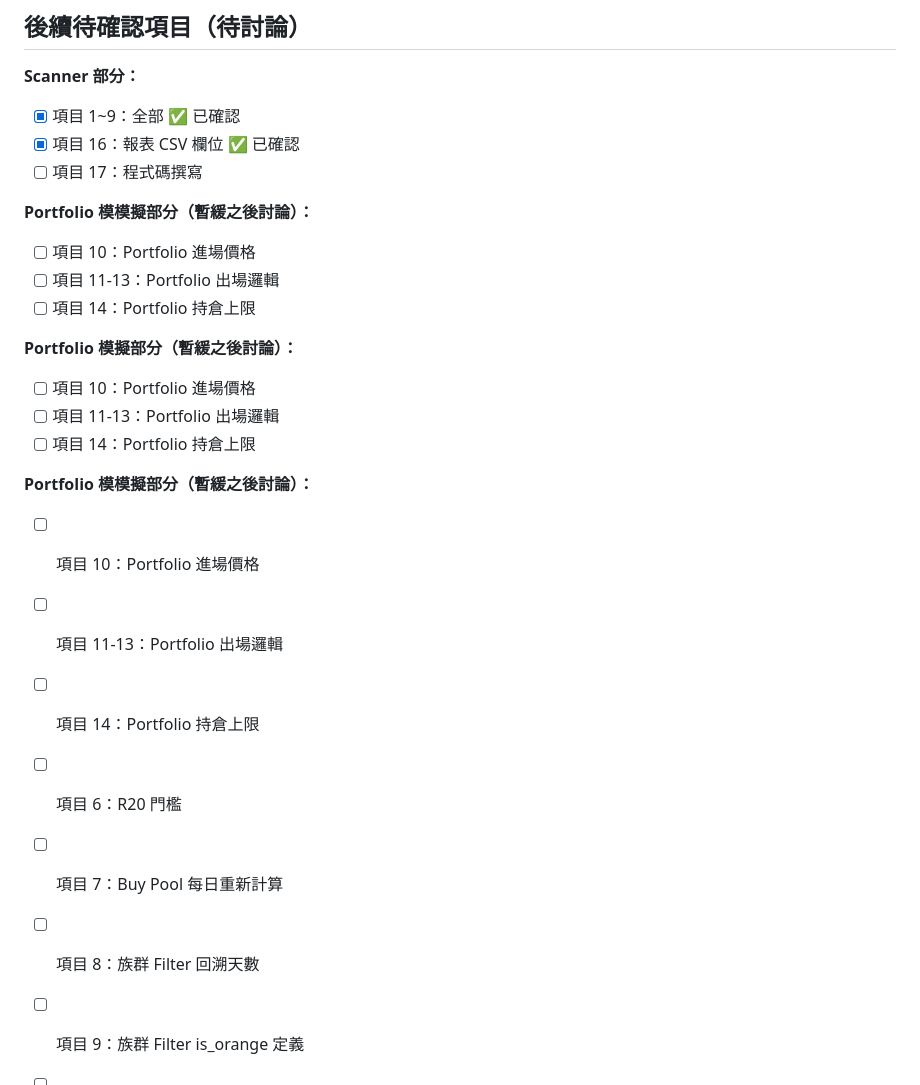
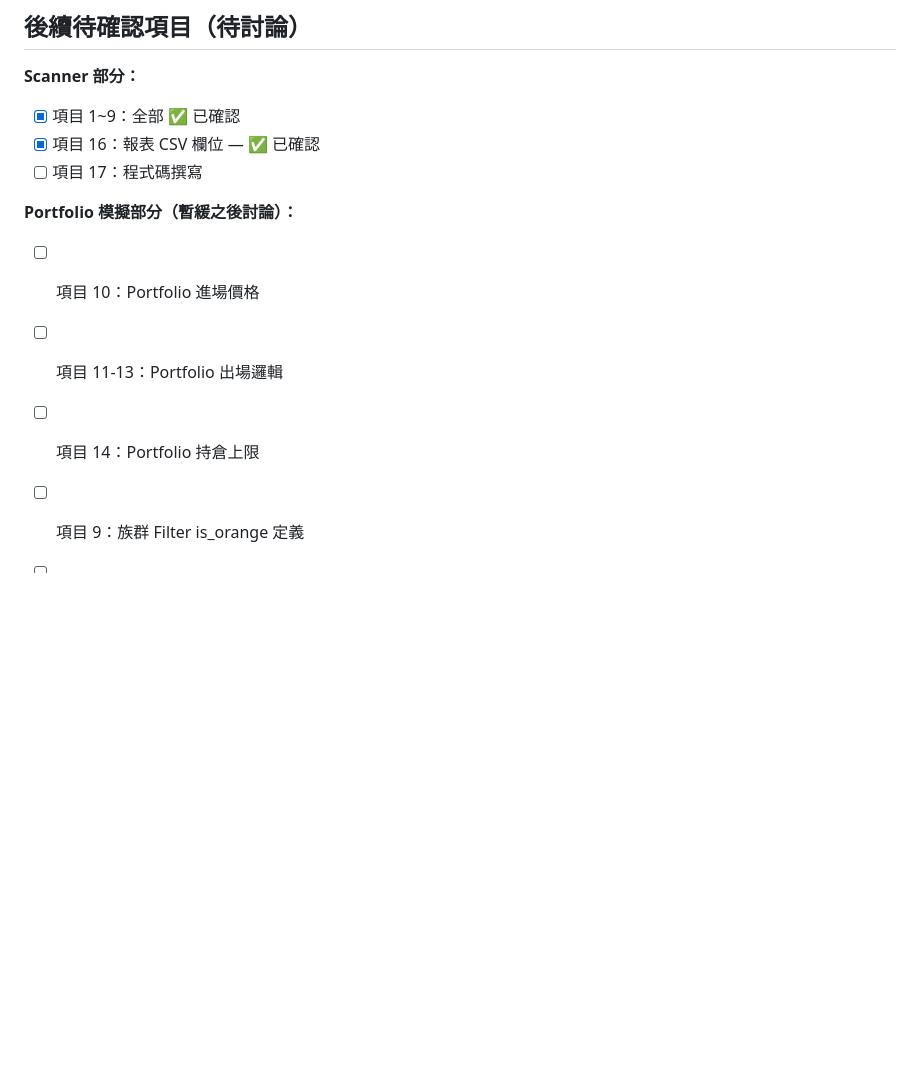
Before and after one commit to haojohninvest/haojohninvest-tradingsystem, a Markdown page: stock_pick_strategy_v0519.md, the part around the change. Drawn GitHub-style; blank space fills up the shorter version.

Commit message:
修正待辦清單：移除重複項目，項目16已確認

```diff
--- a/stock_pick_strategy_v0519.md
+++ b/stock_pick_strategy_v0519.md
@@ -420,26 +420,13 @@ date,stock_code,stock_name,close,...,scenario,market_cap,sector_name,sector_oran
 
 **Scanner 部分：**
 - [x] 項目 1~9：全部 ✅ 已確認
-- [x] 項目 16：報表 CSV 欄位 ✅ 已確認
+- [x] 項目 16：報表 CSV 欄位 — ✅ 已確認
 - [ ] 項目 17：程式碼撰寫
-
-**Portfolio 模模擬部分（暫緩之後討論）：**
-- [ ] 項目 10：Portfolio 進場價格
-- [ ] 項目 11-13：Portfolio 出場邏輯
-- [ ] 項目 14：Portfolio 持倉上限
 
 **Portfolio 模擬部分（暫緩之後討論）：**
 - [ ] 項目 10：Portfolio 進場價格
 - [ ] 項目 11-13：Portfolio 出場邏輯
 - [ ] 項目 14：Portfolio 持倉上限
-
-**Portfolio 模模擬部分（暫緩之後討論）：**
-- [ ] 項目 10：Portfolio 進場價格
-- [ ] 項目 11-13：Portfolio 出場邏輯
-- [ ] 項目 14：Portfolio 持倉上限
-- [ ] 項目 6：R20 門檻
-- [ ] 項目 7：Buy Pool 每日重新計算
-- [ ] 項目 8：族群 Filter 回溯天數
 - [ ] 項目 9：族群 Filter is_orange 定義
 - [ ] 項目 10：Portfolio 進場價格
 - [ ] 項目 11-13：Portfolio 出場邏輯
```
